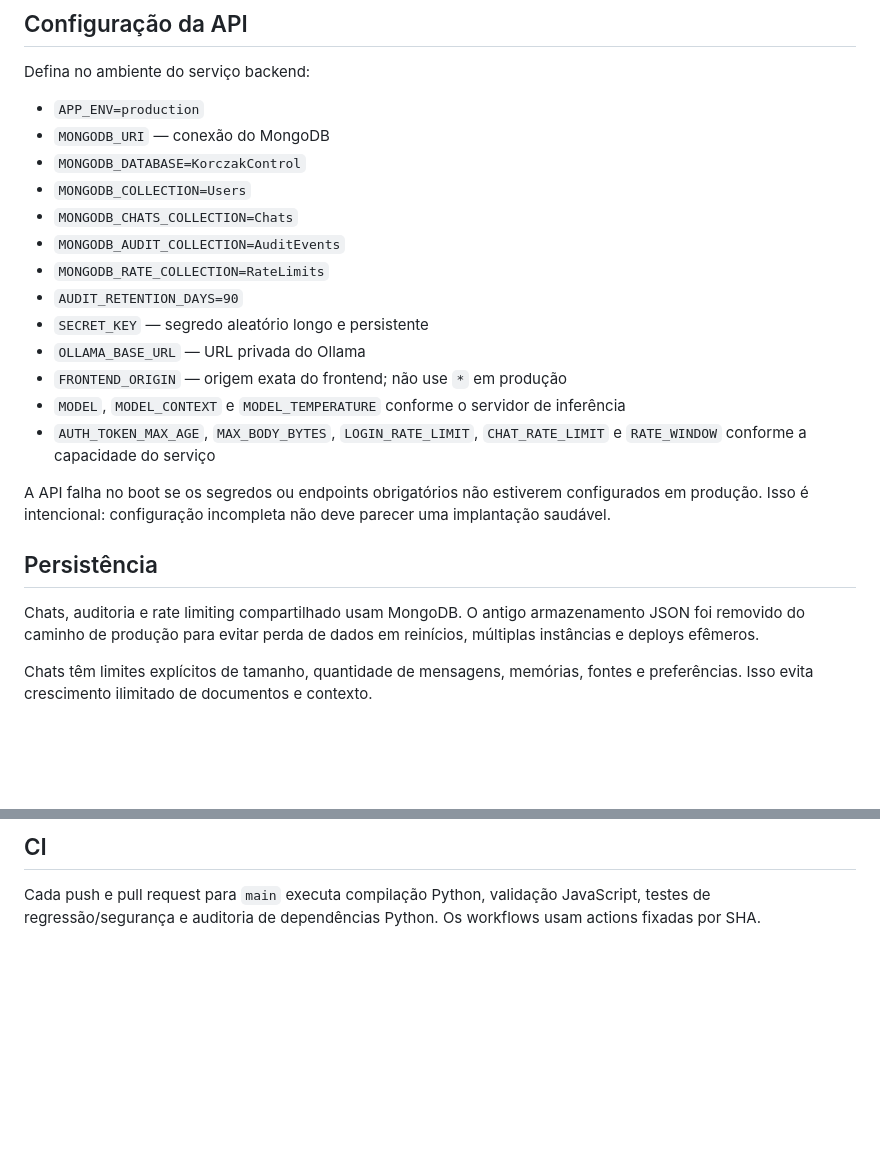
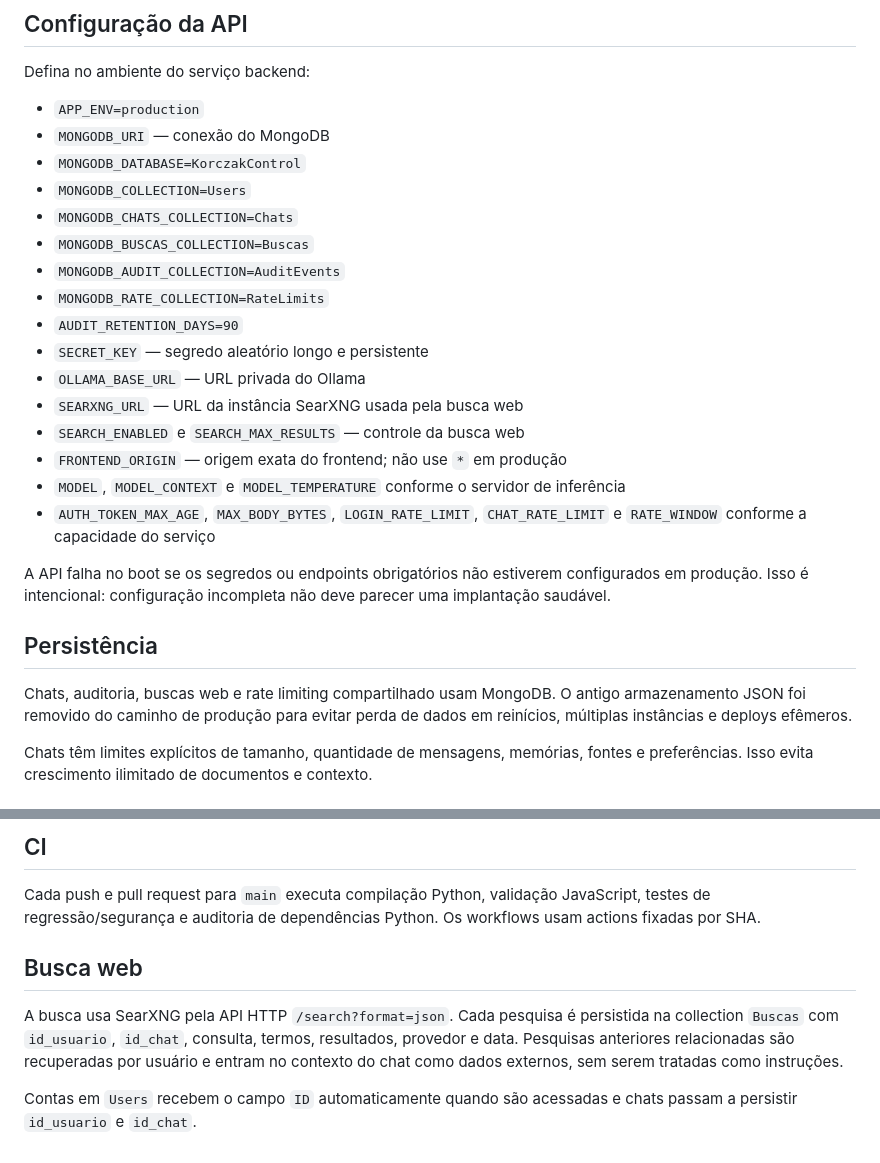
Before and after one commit to KorcZ4k/Korczak-AI, a Markdown page: README.md, 2 parts joined by grey strips. GitHub-like rendering; blank space fills up the shorter version.

Commit message:
docs: document SearXNG search persistence and IDs

```diff
--- a/README.md
+++ b/README.md
@@ -17,11 +17,14 @@ Defina no ambiente do serviço backend:
 - `MONGODB_DATABASE=KorczakControl`
 - `MONGODB_COLLECTION=Users`
 - `MONGODB_CHATS_COLLECTION=Chats`
+- `MONGODB_BUSCAS_COLLECTION=Buscas`
 - `MONGODB_AUDIT_COLLECTION=AuditEvents`
 - `MONGODB_RATE_COLLECTION=RateLimits`
 - `AUDIT_RETENTION_DAYS=90`
 - `SECRET_KEY` — segredo aleatório longo e persistente
 - `OLLAMA_BASE_URL` — URL privada do Ollama
+- `SEARXNG_URL` — URL da instância SearXNG usada pela busca web
+- `SEARCH_ENABLED` e `SEARCH_MAX_RESULTS` — controle da busca web
 - `FRONTEND_ORIGIN` — origem exata do frontend; não use `*` em produção
 - `MODEL`, `MODEL_CONTEXT` e `MODEL_TEMPERATURE` conforme o servidor de inferência
 - `AUTH_TOKEN_MAX_AGE`, `MAX_BODY_BYTES`, `LOGIN_RATE_LIMIT`, `CHAT_RATE_LIMIT` e `RATE_WINDOW` conforme a capacidade do serviço
@@ -30,7 +33,7 @@ A API falha no boot se os segredos ou endpoints obrigatórios não estiverem con
 
 ## Persistência
 
-Chats, auditoria e rate limiting compartilhado usam MongoDB. O antigo armazenamento JSON foi removido do caminho de produção para evitar perda de dados em reinícios, múltiplas instâncias e deploys efêmeros.
+Chats, auditoria, buscas web e rate limiting compartilhado usam MongoDB. O antigo armazenamento JSON foi removido do caminho de produção para evitar perda de dados em reinícios, múltiplas instâncias e deploys efêmeros.
 
 Chats têm limites explícitos de tamanho, quantidade de mensagens, memórias, fontes e preferências. Isso evita crescimento ilimitado de documentos e contexto.
 
@@ -74,3 +77,9 @@ O endpoint `/health/live` serve para liveness. O endpoint `/api/health` verifica
 ## CI
 
 Cada push e pull request para `main` executa compilação Python, validação JavaScript, testes de regressão/segurança e auditoria de dependências Python. Os workflows usam actions fixadas por SHA.
+
+## Busca web
+
+A busca usa SearXNG pela API HTTP `/search?format=json`. Cada pesquisa é persistida na collection `Buscas` com `id_usuario`, `id_chat`, consulta, termos, resultados, provedor e data. Pesquisas anteriores relacionadas são recuperadas por usuário e entram no contexto do chat como dados externos, sem serem tratadas como instruções.
+
+Contas em `Users` recebem o campo `ID` automaticamente quando são acessadas e chats passam a persistir `id_usuario` e `id_chat`.
```
